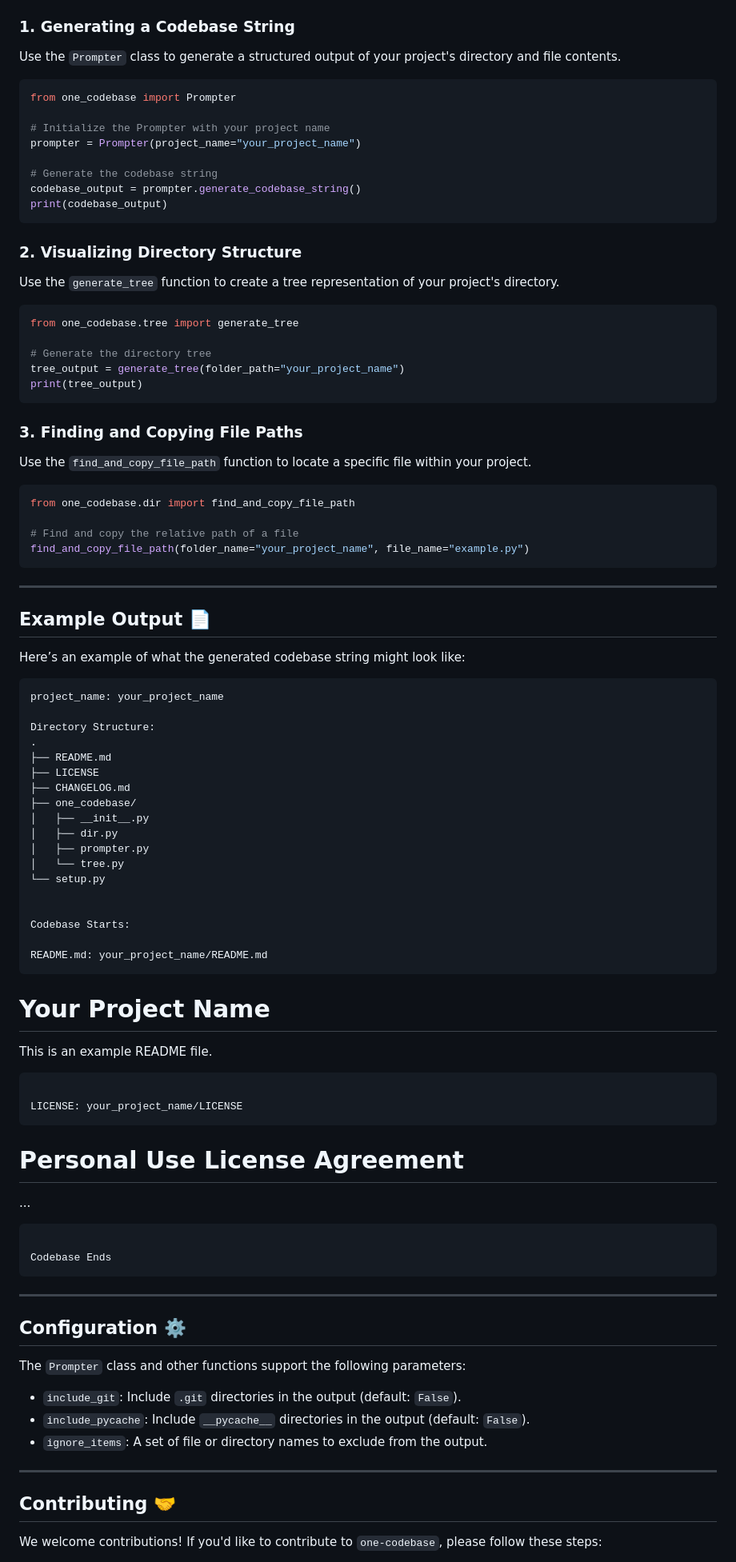
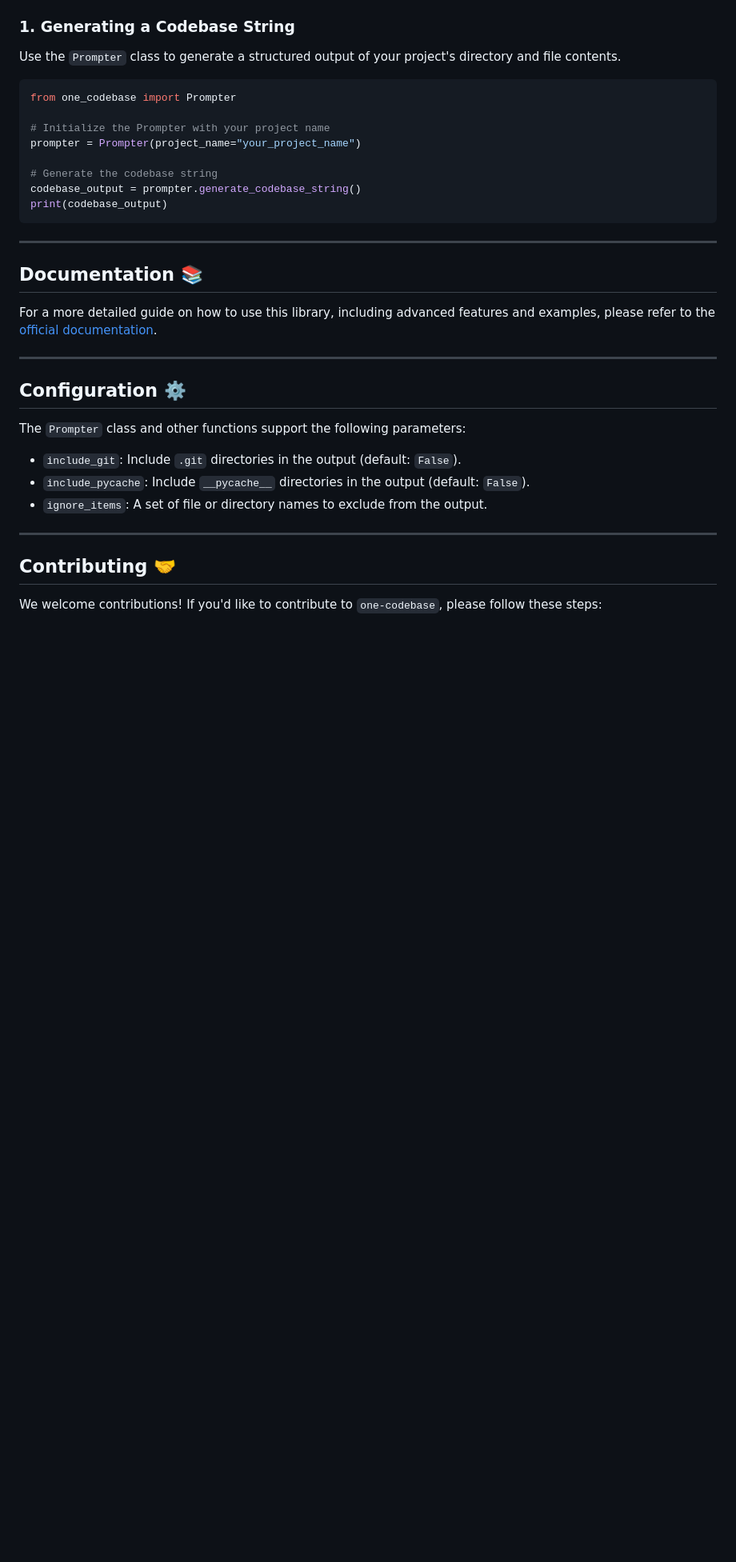
Before and after one commit to GunjaGupta1233/Paste-to-download, a Markdown page: README.md, the part around the change. Shown: that part at 80% size. Drawn GitHub-style; blank space fills up the shorter version.

````diff
--- a/README.md
+++ b/README.md
@@ -45,67 +45,11 @@ codebase_output = prompter.generate_codebase_string()
 print(codebase_output)
 ```
 
-### 2. Visualizing Directory Structure
-
-Use the `generate_tree` function to create a tree representation of your project's directory.
-
-```python
-from one_codebase.tree import generate_tree
-
-# Generate the directory tree
-tree_output = generate_tree(folder_path="your_project_name")
-print(tree_output)
-```
-
-### 3. Finding and Copying File Paths
-
-Use the `find_and_copy_file_path` function to locate a specific file within your project.
-
-```python
-from one_codebase.dir import find_and_copy_file_path
-
-# Find and copy the relative path of a file
-find_and_copy_file_path(folder_name="your_project_name", file_name="example.py")
-```
-
 ---
 
-## Example Output 📄
+## Documentation 📚
 
-Here’s an example of what the generated codebase string might look like:
-
-```
-project_name: your_project_name
-
-Directory Structure:
-.
-├── README.md
-├── LICENSE
-├── CHANGELOG.md
-├── one_codebase/
-│   ├── __init__.py
-│   ├── dir.py
-│   ├── prompter.py
-│   └── tree.py
-└── setup.py
-
-
-Codebase Starts:
-
-README.md: your_project_name/README.md
-```
-# Your Project Name
-This is an example README file.
-```
-
-LICENSE: your_project_name/LICENSE
-```
-# Personal Use License Agreement
-...
-```
-
-Codebase Ends
-```
+For a more detailed guide on how to use this library, including advanced features and examples, please refer to the [official documentation](https://your-documentation-link.com).
 
 ---
 
````
